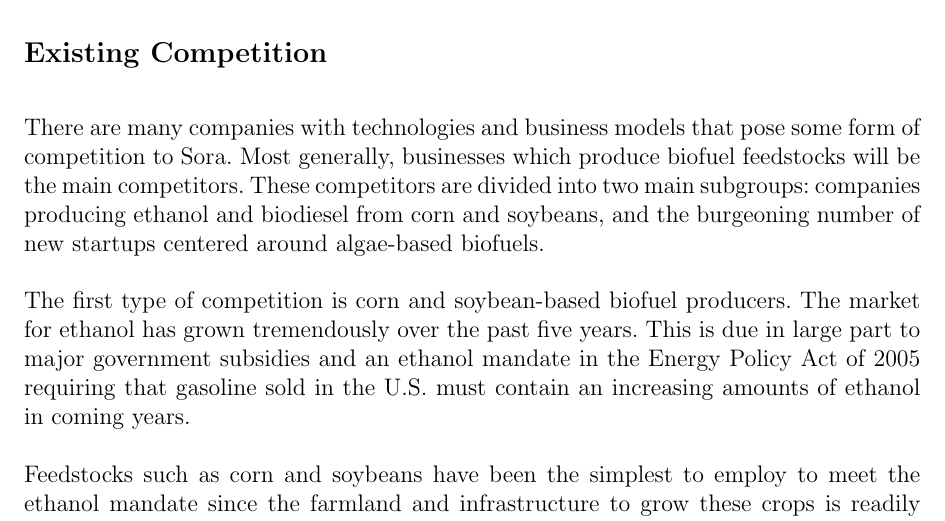
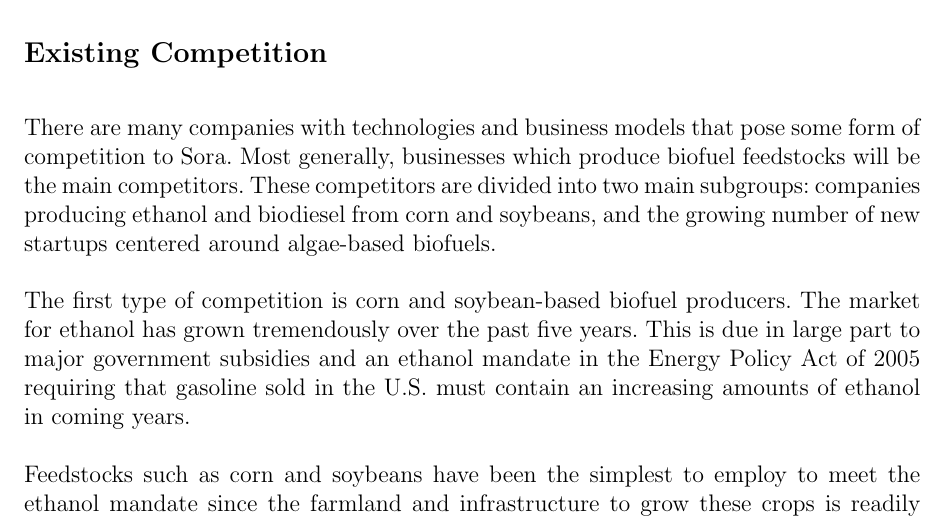
Before and after one commit to schalla/Sora, a LaTeX document (bp/sora.tex): part of page 8 of 25, cut so that both start at the same text. Compiled offline with pdfLaTeX.

Commit message:
minor edit

```diff
--- a/bp/sora.tex
+++ b/bp/sora.tex
@@ -319,8 +319,8 @@
 pose some form of competition to Sora. Most generally, businesses
 which produce biofuel feedstocks will be the main competitors. These
 competitors are divided into two main subgroups: companies producing
-ethanol and biodiesel from corn and soybeans, and the burgeoning
-number of new startups centered around algae-based biofuels.
+ethanol and biodiesel from corn and soybeans, and the growing number
+of new startups centered around algae-based biofuels.
 
 The first type of competition is corn and soybean-based biofuel
 producers. The market for ethanol has grown tremendously over the past
```
